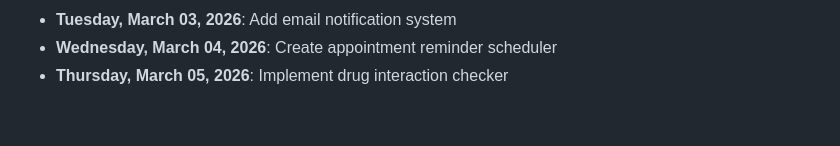
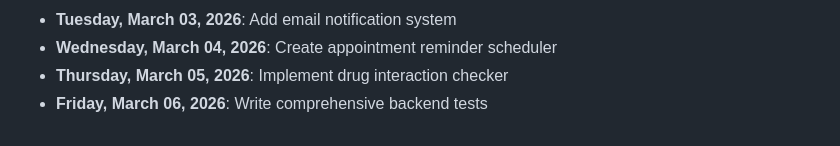
Before and after one commit to mohamedaminehamdi/Telemed, a Markdown page: DAILY_PROGRESS.md, the part around the change. Rendered like a GitHub page.

Commit message:
Friday, March 06, 2026: Write comprehensive backend tests

```diff
--- a/DAILY_PROGRESS.md
+++ b/DAILY_PROGRESS.md
@@ -64,3 +64,4 @@
 - **Tuesday, March 03, 2026**: Add email notification system
 - **Wednesday, March 04, 2026**: Create appointment reminder scheduler
 - **Thursday, March 05, 2026**: Implement drug interaction checker
+- **Friday, March 06, 2026**: Write comprehensive backend tests
```
